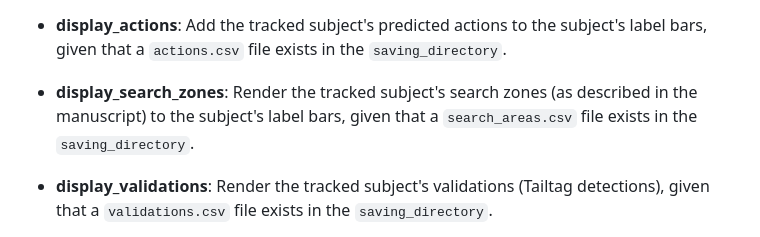
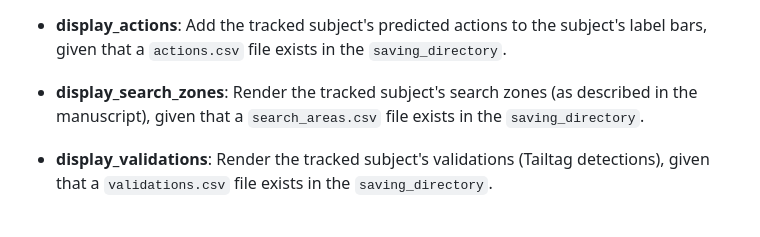
Before and after one commit to VincentCoulombe/precision_track, a Markdown page: configs/README.md, the part around the change. GitHub-like rendering.

Commit message:
Fixing user_configs doc

```diff
--- a/configs/README.md
+++ b/configs/README.md
@@ -139,7 +139,7 @@ This guide explains **how to configure PrecisionTrack** by editing a single file
 
 - **display_actions**: Add the tracked subject's predicted actions to the subject's label bars, given that a `actions.csv` file exists in the `saving_directory`.
 
-- **display_search_zones**: Render the tracked subject's search zones (as described in the manuscript) to the subject's label bars, given that a `search_areas.csv` file exists in the `saving_directory`.
+- **display_search_zones**: Render the tracked subject's search zones (as described in the manuscript), given that a `search_areas.csv` file exists in the `saving_directory`.
 
 - **display_validations**: Render the tracked subject's validations (Tailtag detections), given that a `validations.csv` file exists in the `saving_directory`.
 
```
